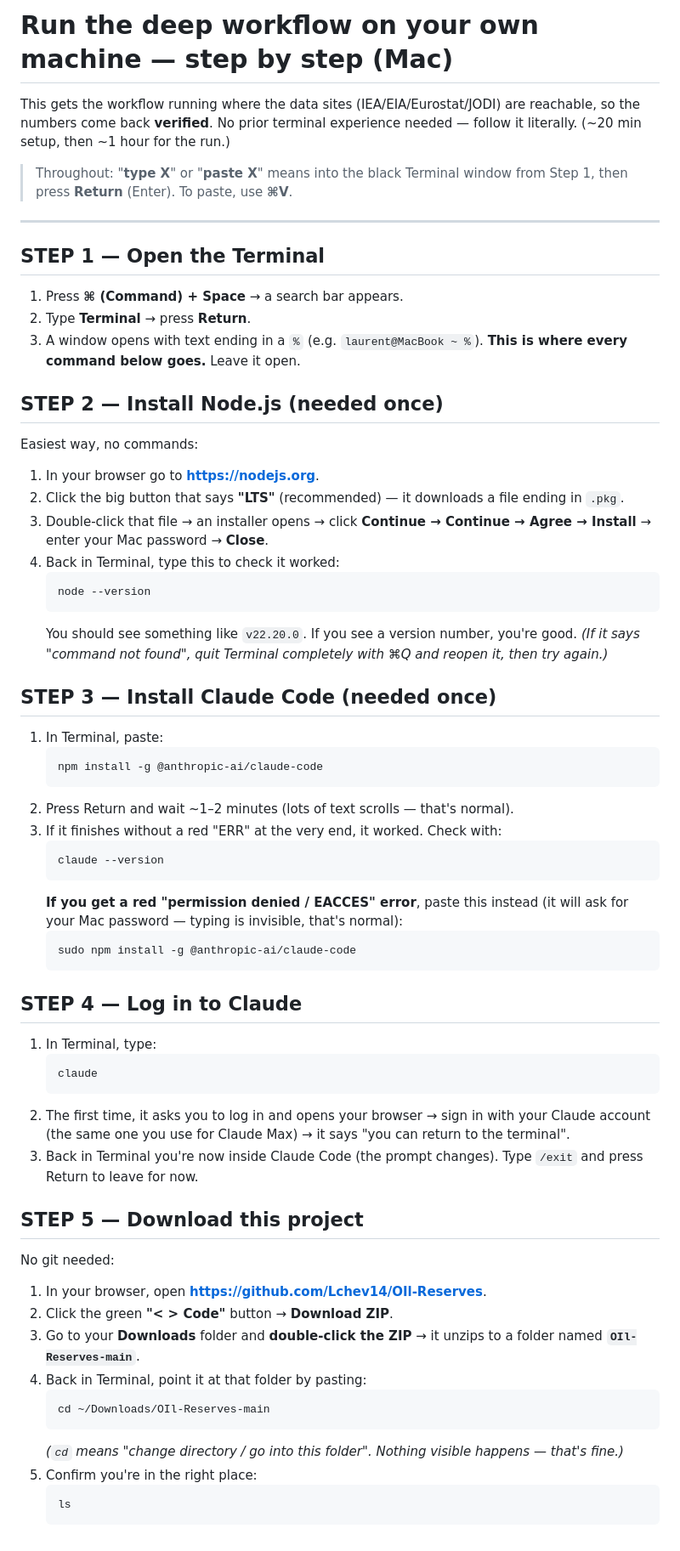
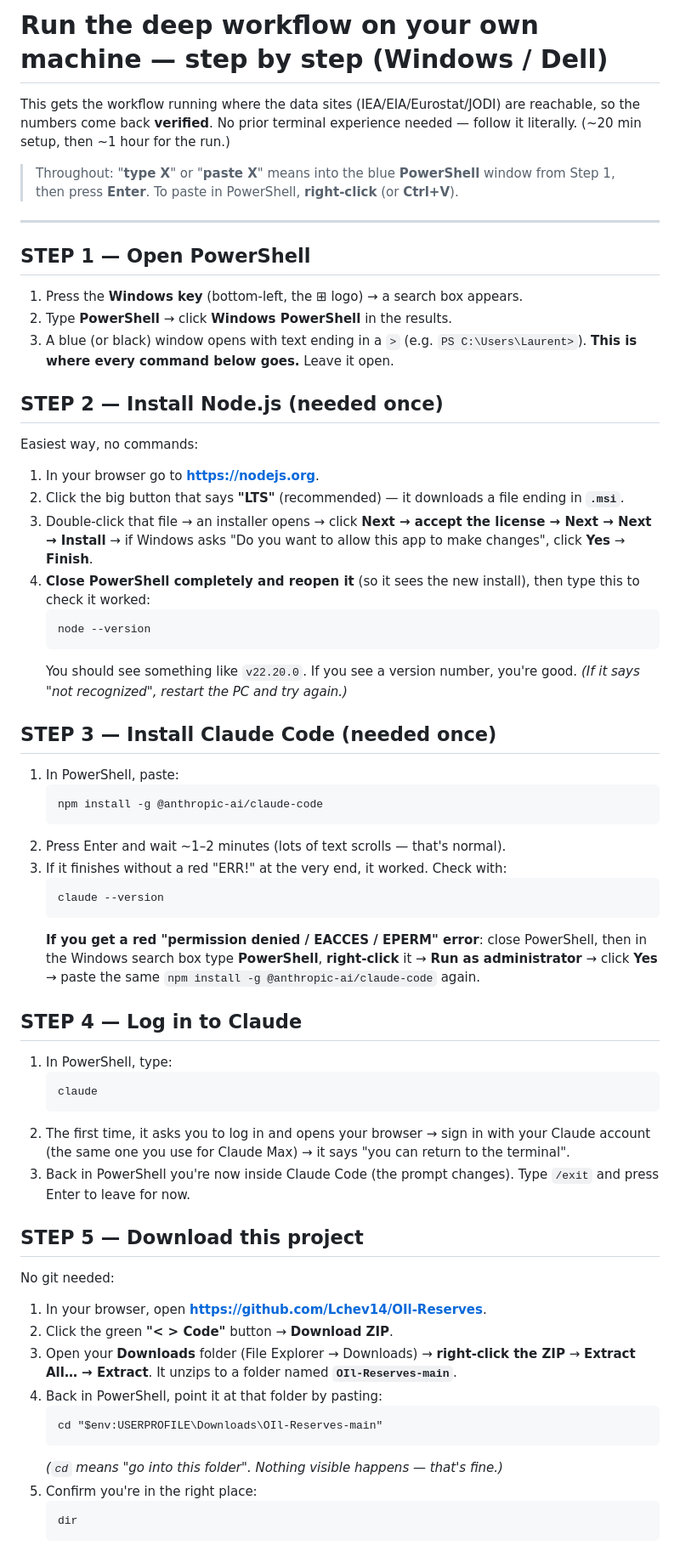
Before and after one commit to Lchev14/OIl-Reserves, a Markdown page: RUN_LOCALLY.md, the part around one of its changes. Shown at 85% size. GitHub-like rendering.

Commit message:
Rewrite RUN_LOCALLY.md for Windows (PowerShell) instead of Mac
User is on a Dell Windows machine. Replace the Mac guide (Cmd+Space,
.pkg, ~/Downloads) with Windows equivalents: PowerShell, .msi Node
installer, Run-as-administrator fallback, Extract All, %USERPROFILE%
path, and a Git-for-Windows hiccup note.

Co-Authored-By: Claude Opus 4.8 <noreply@anthropic.com>
Claude-Session: https://claude.ai/code/session_01VLUjJfiMj99Gd9BWnp2XB6

````diff
--- a/RUN_LOCALLY.md
+++ b/RUN_LOCALLY.md
@@ -1,61 +1,58 @@
-# Run the deep workflow on your own machine — step by step (Mac)
+# Run the deep workflow on your own machine — step by step (Windows / Dell)
 
 This gets the workflow running where the data sites (IEA/EIA/Eurostat/JODI) are reachable, so the numbers come back **verified**. No prior terminal experience needed — follow it literally. (~20 min setup, then ~1 hour for the run.)
 
-> Throughout: "**type X**" or "**paste X**" means into the black Terminal window from Step 1, then press **Return** (Enter). To paste, use **⌘V**.
+> Throughout: "**type X**" or "**paste X**" means into the blue **PowerShell** window from Step 1, then press **Enter**. To paste in PowerShell, **right-click** (or **Ctrl+V**).
 
 ---
 
-## STEP 1 — Open the Terminal
-1. Press **⌘ (Command) + Space** → a search bar appears.
-2. Type **Terminal** → press **Return**.
-3. A window opens with text ending in a `%` (e.g. `laurent@MacBook ~ %`). **This is where every command below goes.** Leave it open.
+## STEP 1 — Open PowerShell
+1. Press the **Windows key** (bottom-left, the ⊞ logo) → a search box appears.
+2. Type **PowerShell** → click **Windows PowerShell** in the results.
+3. A blue (or black) window opens with text ending in a `>` (e.g. `PS C:\Users\Laurent>`). **This is where every command below goes.** Leave it open.
 
 ## STEP 2 — Install Node.js (needed once)
 Easiest way, no commands:
 1. In your browser go to **https://nodejs.org**.
-2. Click the big button that says **"LTS"** (recommended) — it downloads a file ending in `.pkg`.
-3. Double-click that file → an installer opens → click **Continue → Continue → Agree → Install** → enter your Mac password → **Close**.
-4. Back in Terminal, type this to check it worked:
+2. Click the big button that says **"LTS"** (recommended) — it downloads a file ending in **`.msi`**.
+3. Double-click that file → an installer opens → click **Next → accept the license → Next → Next → Install** → if Windows asks "Do you want to allow this app to make changes", click **Yes** → **Finish**.
+4. **Close PowerShell completely and reopen it** (so it sees the new install), then type this to check it worked:
    ```
    node --version
    ```
-   You should see something like `v22.20.0`. If you see a version number, you're good. *(If it says "command not found", quit Terminal completely with ⌘Q and reopen it, then try again.)*
+   You should see something like `v22.20.0`. If you see a version number, you're good. *(If it says "not recognized", restart the PC and try again.)*
 
 ## STEP 3 — Install Claude Code (needed once)
-1. In Terminal, paste:
+1. In PowerShell, paste:
    ```
    npm install -g @anthropic-ai/claude-code
    ```
-2. Press Return and wait ~1–2 minutes (lots of text scrolls — that's normal).
-3. If it finishes without a red "ERR" at the very end, it worked. Check with:
+2. Press Enter and wait ~1–2 minutes (lots of text scrolls — that's normal).
+3. If it finishes without a red "ERR!" at the very end, it worked. Check with:
    ```
    claude --version
    ```
-   **If you get a red "permission denied / EACCES" error**, paste this instead (it will ask for your Mac password — typing is invisible, that's normal):
-   ```
-   sudo npm install -g @anthropic-ai/claude-code
-   ```
+   **If you get a red "permission denied / EACCES / EPERM" error**: close PowerShell, then in the Windows search box type **PowerShell**, **right-click** it → **Run as administrator** → click **Yes** → paste the same `npm install -g @anthropic-ai/claude-code` again.
 
 ## STEP 4 — Log in to Claude
-1. In Terminal, type:
+1. In PowerShell, type:
    ```
    claude
    ```
 2. The first time, it asks you to log in and opens your browser → sign in with your Claude account (the same one you use for Claude Max) → it says "you can return to the terminal".
-3. Back in Terminal you're now inside Claude Code (the prompt changes). Type `/exit` and press Return to leave for now.
+3. Back in PowerShell you're now inside Claude Code (the prompt changes). Type `/exit` and press Enter to leave for now.
 
 ## STEP 5 — Download this project
 No git needed:
 1. In your browser, open **https://github.com/Lchev14/OIl-Reserves**.
 2. Click the green **"< > Code"** button → **Download ZIP**.
-3. Go to your **Downloads** folder and **double-click the ZIP** → it unzips to a folder named **`OIl-Reserves-main`**.
-4. Back in Terminal, point it at that folder by pasting:
+3. Open your **Downloads** folder (File Explorer → Downloads) → **right-click the ZIP** → **Extract All… → Extract**. It unzips to a folder named **`OIl-Reserves-main`**.
+4. Back in PowerShell, point it at that folder by pasting:
    ```
-   cd ~/Downloads/OIl-Reserves-main
+   cd "$env:USERPROFILE\Downloads\OIl-Reserves-main"
    ```
-   *(`cd` means "change directory / go into this folder". Nothing visible happens — that's fine.)*
+   *(`cd` means "go into this folder". Nothing visible happens — that's fine.)*
 5. Confirm you're in the right place:
    ```
-   ls
+   dir
    ```
````
Also changed, not shown: other parts of RUN_LOCALLY.md (+7 -6 lines).
